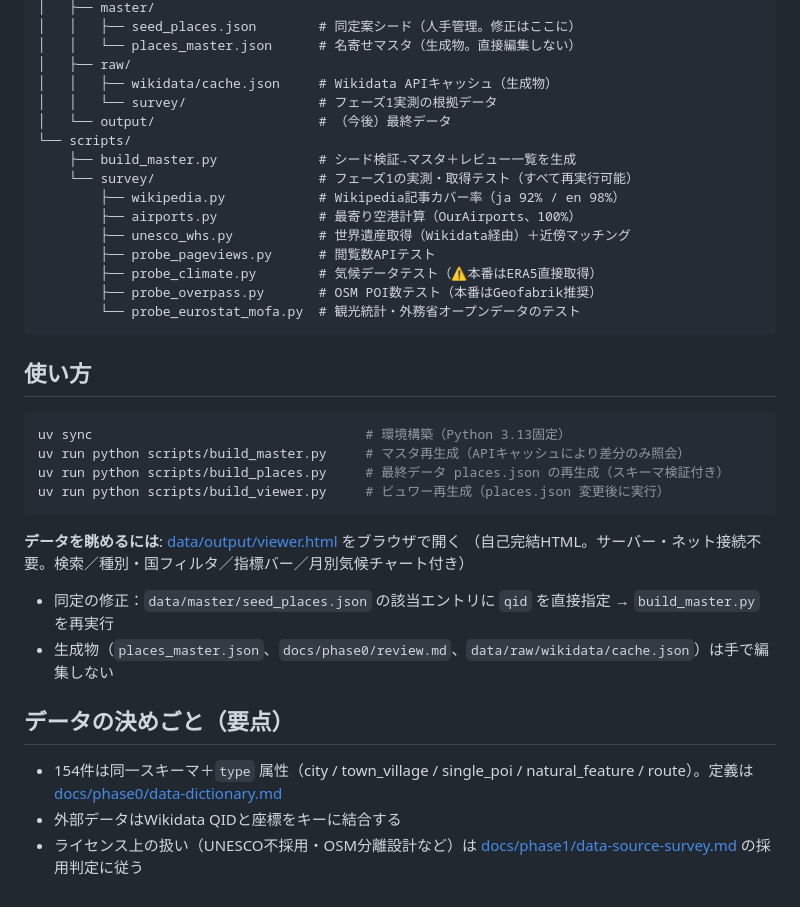
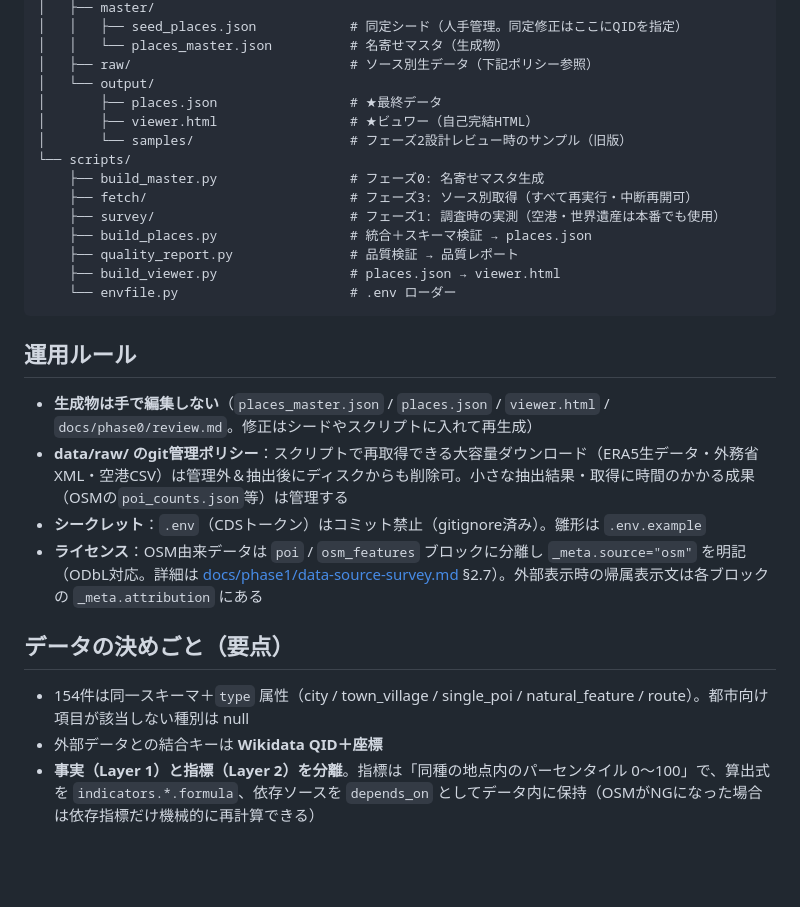
Before and after one commit to YasunariIguchi0219/city-data-builder, a Markdown page: README.md, the part around one of its changes. Rendered like a GitHub page; blank space fills up the shorter version.

````diff
--- a/README.md
+++ b/README.md
@@ -34,39 +75,30 @@
 │   ├── master/
-│   │   ├── seed_places.json        # 同定案シード（人手管理。修正はここに）
-│   │   └── places_master.json      # 名寄せマスタ（生成物。直接編集しない）
-│   ├── raw/
-│   │   ├── wikidata/cache.json     # Wikidata APIキャッシュ（生成物）
-│   │   └── survey/                 # フェーズ1実測の根拠データ
-│   └── output/                     # （今後）最終データ
+│   │   ├── seed_places.json            # 同定シード（人手管理。同定修正はここにQIDを指定）
+│   │   └── places_master.json          # 名寄せマスタ（生成物）
+│   ├── raw/                            # ソース別生データ（下記ポリシー参照）
+│   └── output/
+│       ├── places.json                 # ★最終データ
+│       ├── viewer.html                 # ★ビュワー（自己完結HTML）
+│       └── samples/                    # フェーズ2設計レビュー時のサンプル（旧版）
 └── scripts/
-    ├── build_master.py             # シード検証→マスタ＋レビュー一覧を生成
-    └── survey/                     # フェーズ1の実測・取得テスト（すべて再実行可能）
-        ├── wikipedia.py            # Wikipedia記事カバー率（ja 92% / en 98%）
-        ├── airports.py             # 最寄り空港計算（OurAirports、100%）
-        ├── unesco_whs.py           # 世界遺産取得（Wikidata経由）＋近傍マッチング
-        ├── probe_pageviews.py      # 閲覧数APIテスト
-        ├── probe_climate.py        # 気候データテスト（⚠️本番はERA5直接取得）
-        ├── probe_overpass.py       # OSM POI数テスト（本番はGeofabrik推奨）
-        └── probe_eurostat_mofa.py  # 観光統計・外務省オープンデータのテスト
+    ├── build_master.py                 # フェーズ0: 名寄せマスタ生成
+    ├── fetch/                          # フェーズ3: ソース別取得（すべて再実行・中断再開可）
+    ├── survey/                         # フェーズ1: 調査時の実測（空港・世界遺産は本番でも使用）
+    ├── build_places.py                 # 統合＋スキーマ検証 → places.json
+    ├── quality_report.py               # 品質検証 → 品質レポート
+    ├── build_viewer.py                 # places.json → viewer.html
+    └── envfile.py                      # .env ローダー
 ```
 
-## 使い方
+## 運用ルール
 
-```bash
-uv sync                                   # 環境構築（Python 3.13固定）
-uv run python scripts/build_master.py     # マスタ再生成（APIキャッシュにより差分のみ照会）
-uv run python scripts/build_places.py     # 最終データ places.json の再生成（スキーマ検証付き）
-uv run python scripts/build_viewer.py     # ビュワー再生成（places.json 変更後に実行）
-```
-
-**データを眺めるには**: [data/output/viewer.html](data/output/viewer.html) をブラウザで開く
-（自己完結HTML。サーバー・ネット接続不要。検索／種別・国フィルタ／指標バー／月別気候チャート付き）
-
-- 同定の修正：`data/master/seed_places.json` の該当エントリに `qid` を直接指定 → `build_master.py` を再実行
-- 生成物（`places_master.json`、`docs/phase0/review.md`、`data/raw/wikidata/cache.json`）は手で編集しない
+- **生成物は手で編集しない**（`places_master.json` / `places.json` / `viewer.html` / `docs/phase0/review.md`。修正はシードやスクリプトに入れて再生成）
+- **data/raw/ のgit管理ポリシー**：スクリプトで再取得できる大容量ダウンロード（ERA5生データ・外務省XML・空港CSV）は管理外＆抽出後にディスクからも削除可。小さな抽出結果・取得に時間のかかる成果（OSMの`poi_counts.json`等）は管理する
+- **シークレット**：`.env`（CDSトークン）はコミット禁止（gitignore済み）。雛形は `.env.example`
+- **ライセンス**：OSM由来データは `poi` / `osm_features` ブロックに分離し `_meta.source="osm"` を明記（ODbL対応。詳細は [docs/phase1/data-source-survey.md](docs/phase1/data-source-survey.md) §2.7）。外部表示時の帰属表示文は各ブロックの `_meta.attribution` にある
 
 ## データの決めごと（要点）
 
-- 154件は同一スキーマ＋`type` 属性（city / town_village / single_poi / natural_feature / route）。定義は [docs/phase0/data-dictionary.md](docs/phase0/data-dictionary.md)
-- 外部データはWikidata QIDと座標をキーに結合する
-- ライセンス上の扱い（UNESCO不採用・OSM分離設計など）は [docs/phase1/data-source-survey.md](docs/phase1/data-source-survey.md) の採用判定に従う
+- 154件は同一スキーマ＋`type` 属性（city / town_village / single_poi / natural_feature / route）。都市向け項目が該当しない種別は null
+- 外部データとの結合キーは **Wikidata QID＋座標**
+- **事実（Layer 1）と指標（Layer 2）を分離**。指標は「同種の地点内のパーセンタイル 0〜100」で、算出式を `indicators.*.formula`、依存ソースを `depends_on` としてデータ内に保持（OSMがNGになった場合は依存指標だけ機械的に再計算できる）
````
Also changed, not shown: other parts of README.md (+57 -16 lines).
